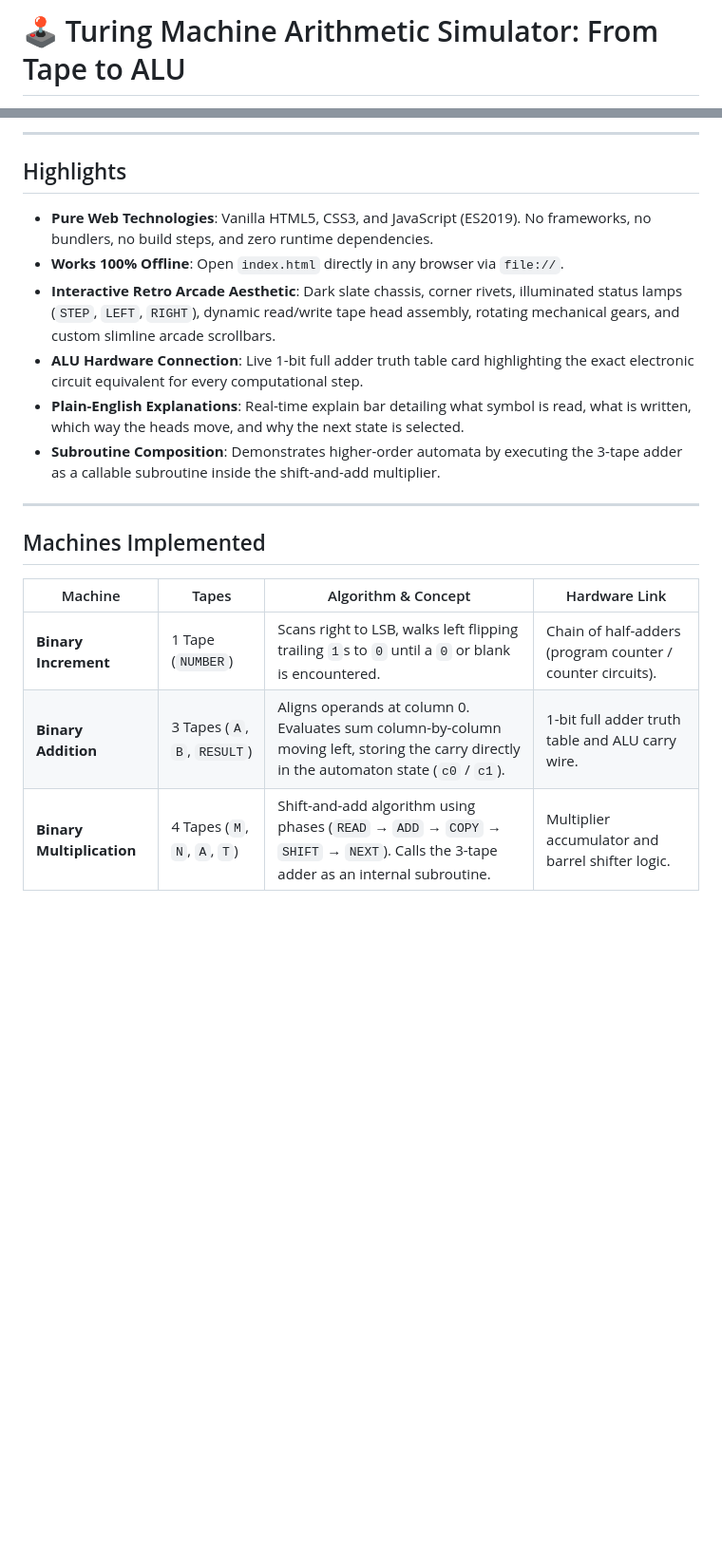
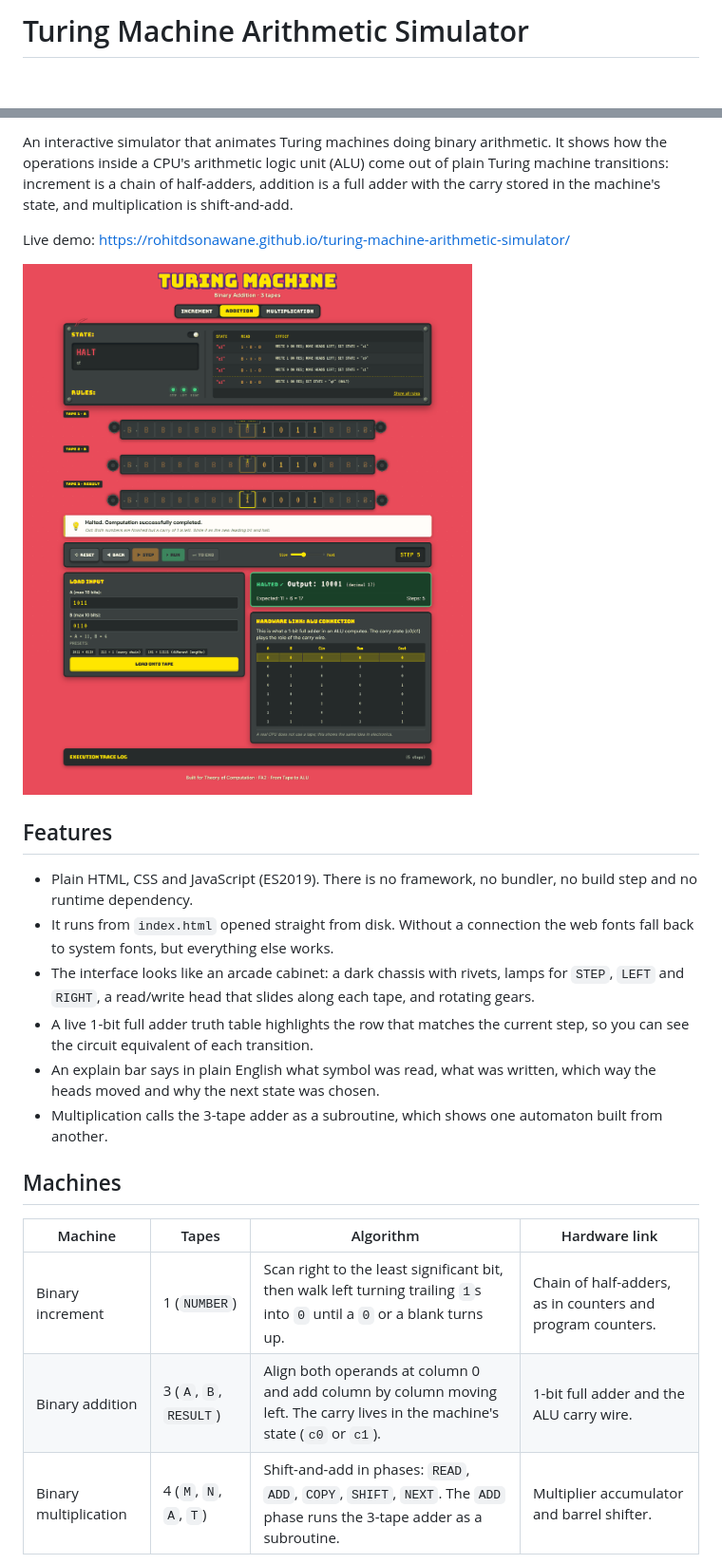
Before and after one commit to RohitDSonawane/turing-machine-arithmetic-simulator, a Markdown page: README.md, 2 parts joined by grey strips. Shown at 95% size. Rendered like a GitHub page; pictures changed too: docs/screenshots/addition.png (added); blank space fills up the shorter version.

Commit message:
docs: rewrite README, add screenshots and live demo link

```diff
--- a/README.md
+++ b/README.md
@@ -1,2 +1,2 @@
-# 🕹️ Turing Machine Arithmetic Simulator: From Tape to ALU
+# Turing Machine Arithmetic Simulator
 
@@ -4,22 +5,24 @@ An interactive, retro-arcade styled educational simulator that animates Turing M
 
----
+An interactive simulator that animates Turing machines doing binary arithmetic. It shows how the operations inside a CPU's arithmetic logic unit (ALU) come out of plain Turing machine transitions: increment is a chain of half-adders, addition is a full adder with the carry stored in the machine's state, and multiplication is shift-and-add.
 
-## Highlights
+Live demo: https://rohitdsonawane.github.io/turing-machine-arithmetic-simulator/
 
-- **Pure Web Technologies**: Vanilla HTML5, CSS3, and JavaScript (ES2019). No frameworks, no bundlers, no build steps, and zero runtime dependencies.
-- **Works 100% Offline**: Open `index.html` directly in any browser via `file://`.
-- **Interactive Retro Arcade Aesthetic**: Dark slate chassis, corner rivets, illuminated status lamps (`STEP`, `LEFT`, `RIGHT`), dynamic read/write tape head assembly, rotating mechanical gears, and custom slimline arcade scrollbars.
-- **ALU Hardware Connection**: Live 1-bit full adder truth table card highlighting the exact electronic circuit equivalent for every computational step.
-- **Plain-English Explanations**: Real-time explain bar detailing what symbol is read, what is written, which way the heads move, and why the next state is selected.
-- **Subroutine Composition**: Demonstrates higher-order automata by executing the 3-tape adder as a callable subroutine inside the shift-and-add multiplier.
+![Binary addition: 1011 + 0110 = 10001](docs/screenshots/addition.png)
 
----
+## Features
 
-## Machines Implemented
+- Plain HTML, CSS and JavaScript (ES2019). There is no framework, no bundler, no build step and no runtime dependency.
+- It runs from `index.html` opened straight from disk. Without a connection the web fonts fall back to system fonts, but everything else works.
+- The interface looks like an arcade cabinet: a dark chassis with rivets, lamps for `STEP`, `LEFT` and `RIGHT`, a read/write head that slides along each tape, and rotating gears.
+- A live 1-bit full adder truth table highlights the row that matches the current step, so you can see the circuit equivalent of each transition.
+- An explain bar says in plain English what symbol was read, what was written, which way the heads moved and why the next state was chosen.
+- Multiplication calls the 3-tape adder as a subroutine, which shows one automaton built from another.
 
-| Machine | Tapes | Algorithm & Concept | Hardware Link |
+## Machines
+
+| Machine | Tapes | Algorithm | Hardware link |
 |---|---|---|---|
-| **Binary Increment** | 1 Tape (`NUMBER`) | Scans right to LSB, walks left flipping trailing `1`s to `0` until a `0` or blank is encountered. | Chain of half-adders (program counter / counter circuits). |
-| **Binary Addition** | 3 Tapes (`A`, `B`, `RESULT`) | Aligns operands at column 0. Evaluates sum column-by-column moving left, storing the carry directly in the automaton state (`c0` / `c1`). | 1-bit full adder truth table and ALU carry wire. |
-| **Binary Multiplication** | 4 Tapes (`M`, `N`, `A`, `T`) | Shift-and-add algorithm using phases (`READ` → `ADD` → `COPY` → `SHIFT` → `NEXT`). Calls the 3-tape adder as an internal subroutine. | Multiplier accumulator and barrel shifter logic. |
+| Binary increment | 1 (`NUMBER`) | Scan right to the least significant bit, then walk left turning trailing `1`s into `0` until a `0` or a blank turns up. | Chain of half-adders, as in counters and program counters. |
+| Binary addition | 3 (`A`, `B`, `RESULT`) | Align both operands at column 0 and add column by column moving left. The carry lives in the machine's state (`c0` or `c1`). | 1-bit full adder and the ALU carry wire. |
+| Binary multiplication | 4 (`M`, `N`, `A`, `T`) | Shift-and-add in phases: `READ`, `ADD`, `COPY`, `SHIFT`, `NEXT`. The `ADD` phase runs the 3-tape adder as a subroutine. | Multiplier accumulator and barrel shifter. |
 
```
Also changed, not shown: other parts of README.md (+33 -49 lines), Documents/02-UI-SPEC.md (+1 -1 lines), Documents/05-TASKS.md (+1 -1 lines), docs/screenshots/multiplication.png (added).
